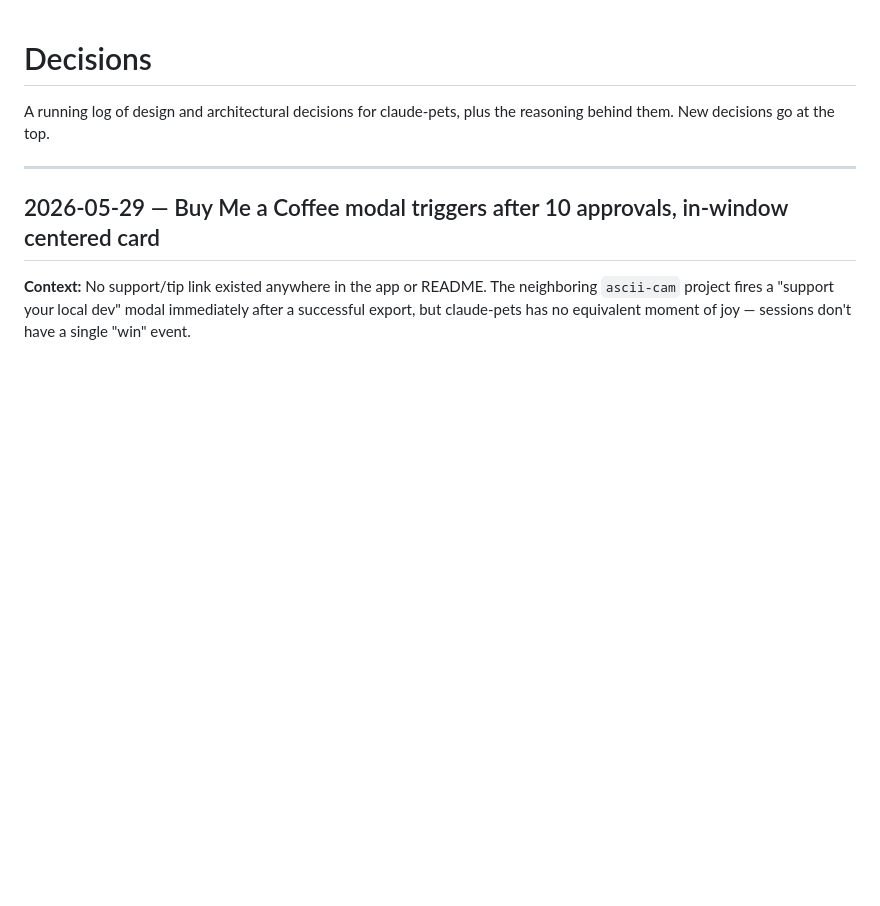
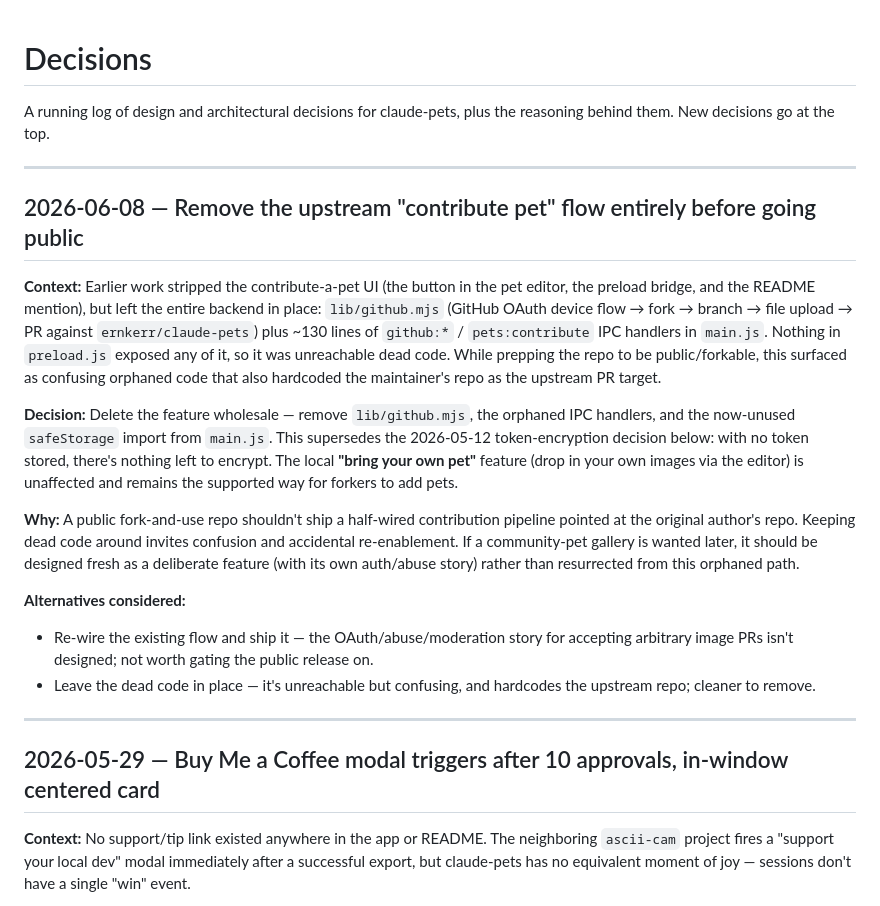
Before and after one commit to ernkerr/claude-pets, a Markdown page: decisions.md, the part around the change. Rendered like a GitHub page; blank space fills up the shorter version.

Commit message:
docs: log decision to remove the contribute-pet flow

```diff
--- a/decisions.md
+++ b/decisions.md
@@ -1,6 +1,20 @@
 # Decisions
 
 A running log of design and architectural decisions for claude-pets, plus the reasoning behind them. New decisions go at the top.
+
+---
+
+## 2026-06-08 — Remove the upstream "contribute pet" flow entirely before going public
+
+**Context:** Earlier work stripped the contribute-a-pet UI (the button in the pet editor, the preload bridge, and the README mention), but left the entire backend in place: `lib/github.mjs` (GitHub OAuth device flow → fork → branch → file upload → PR against `ernkerr/claude-pets`) plus ~130 lines of `github:*` / `pets:contribute` IPC handlers in `main.js`. Nothing in `preload.js` exposed any of it, so it was unreachable dead code. While prepping the repo to be public/forkable, this surfaced as confusing orphaned code that also hardcoded the maintainer's repo as the upstream PR target.
+
+**Decision:** Delete the feature wholesale — remove `lib/github.mjs`, the orphaned IPC handlers, and the now-unused `safeStorage` import from `main.js`. This supersedes the 2026-05-12 token-encryption decision below: with no token stored, there's nothing left to encrypt. The local **"bring your own pet"** feature (drop in your own images via the editor) is unaffected and remains the supported way for forkers to add pets.
+
+**Why:** A public fork-and-use repo shouldn't ship a half-wired contribution pipeline pointed at the original author's repo. Keeping dead code around invites confusion and accidental re-enablement. If a community-pet gallery is wanted later, it should be designed fresh as a deliberate feature (with its own auth/abuse story) rather than resurrected from this orphaned path.
+
+**Alternatives considered:**
+- Re-wire the existing flow and ship it — the OAuth/abuse/moderation story for accepting arbitrary image PRs isn't designed; not worth gating the public release on.
+- Leave the dead code in place — it's unreachable but confusing, and hardcodes the upstream repo; cleaner to remove.
 
 ---
 
```
